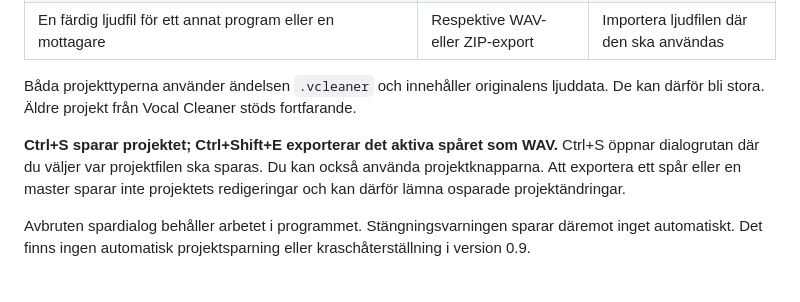
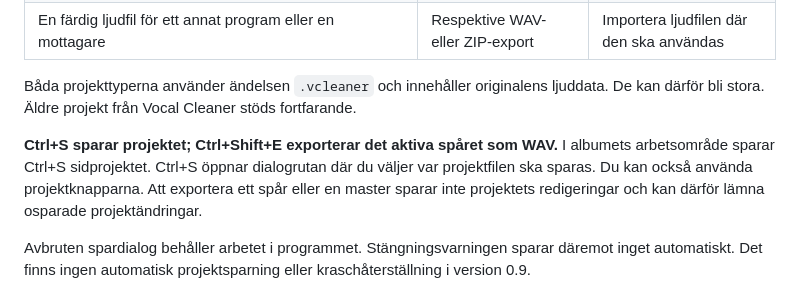
Before and after one commit to Morrberg/Volund-Audio, a Markdown page: docs/MANUAL.sv.md, the part around the change. Rendered like a GitHub page.

Commit message:
docs: note album project shortcut behavior

```diff
--- a/docs/MANUAL.sv.md
+++ b/docs/MANUAL.sv.md
@@ -337,7 +337,7 @@ Använd respektive vinyl- eller kassettversion som underlag och stäm av format
 
 Båda projekttyperna använder ändelsen `.vcleaner` och innehåller originalens ljuddata. De kan därför bli stora. Äldre projekt från Vocal Cleaner stöds fortfarande.
 
-**Ctrl+S sparar projektet; Ctrl+Shift+E exporterar det aktiva spåret som WAV.** Ctrl+S öppnar dialogrutan där du väljer var projektfilen ska sparas. Du kan också använda projektknapparna. Att exportera ett spår eller en master sparar inte projektets redigeringar och kan därför lämna osparade projektändringar.
+**Ctrl+S sparar projektet; Ctrl+Shift+E exporterar det aktiva spåret som WAV.** I albumets arbetsområde sparar Ctrl+S sidprojektet. Ctrl+S öppnar dialogrutan där du väljer var projektfilen ska sparas. Du kan också använda projektknapparna. Att exportera ett spår eller en master sparar inte projektets redigeringar och kan därför lämna osparade projektändringar.
 
 Avbruten spardialog behåller arbetet i programmet. Stängningsvarningen sparar däremot inget automatiskt. Det finns ingen automatisk projektsparning eller kraschåterställning i version 0.9.
 
```
